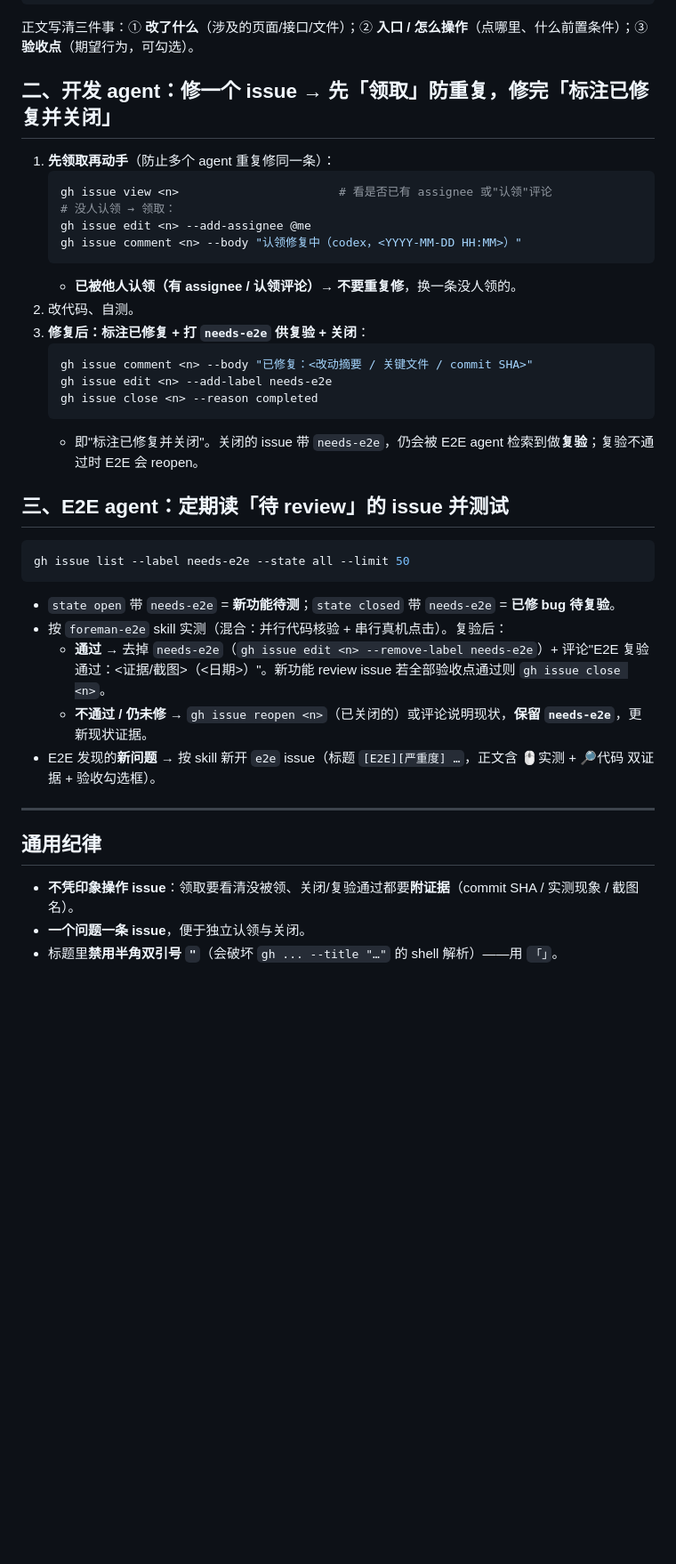
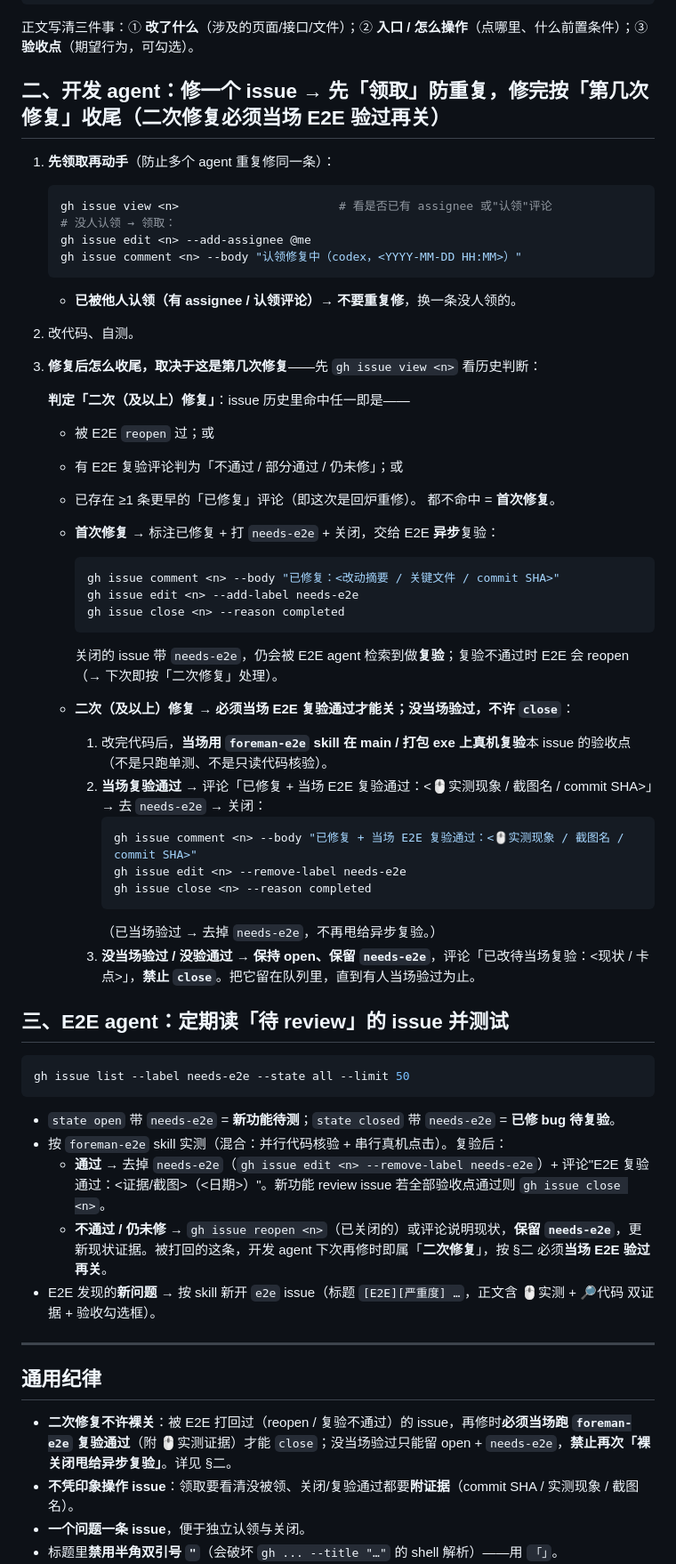
Before and after one commit to simplerjiang/agent-foreman, a Markdown page: AGENTS.md, the part around one of its changes. Shown at 89% size. Drawn GitHub-style; blank space fills up the shorter version.

Commit message:
docs(agents): require on-the-spot E2E pass before closing a second-time fix
A bug that E2E already bounced (reopen / 复验不通过) must not be closed again
by deferring to async re-verification. On a second (or later) fix the dev agent
must run foreman-e2e on the real app/exe and only close after it passes;
otherwise keep it open with needs-e2e.

- §二 split into first-fix (async defer, unchanged) vs second-fix (on-spot verify)
- §三 reopen note: a bounced issue becomes a "second fix" next round
- 通用纪律 + 一图流 updated to match

Co-Authored-By: Claude Opus 4.8 <noreply@anthropic.com>

````diff
--- a/AGENTS.md
+++ b/AGENTS.md
@@ -31,7 +31,7 @@ gh issue create --label needs-e2e --title "[Review] <功能名>" --body-file <bo
 ```
 正文写清三件事：① **改了什么**（涉及的页面/接口/文件）；② **入口 / 怎么操作**（点哪里、什么前置条件）；③ **验收点**（期望行为，可勾选）。
 
-## 二、开发 agent：修一个 issue → 先「领取」防重复，修完「标注已修复并关闭」
+## 二、开发 agent：修一个 issue → 先「领取」防重复，修完按「第几次修复」收尾（二次修复必须当场 E2E 验过再关）
 
 1. **先领取再动手**（防止多个 agent 重复修同一条）：
    ```bash
@@ -42,13 +42,32 @@ gh issue create --label needs-e2e --title "[Review] <功能名>" --body-file <bo
    ```
    - **已被他人认领（有 assignee / 认领评论）→ 不要重复修**，换一条没人领的。
 2. 改代码、自测。
-3. **修复后：标注已修复 + 打 `needs-e2e` 供复验 + 关闭**：
-   ```bash
-   gh issue comment <n> --body "已修复：<改动摘要 / 关键文件 / commit SHA>"
-   gh issue edit <n> --add-label needs-e2e
-   gh issue close <n> --reason completed
-   ```
-   - 即"标注已修复并关闭"。关闭的 issue 带 `needs-e2e`，仍会被 E2E agent 检索到做**复验**；复验不通过时 E2E 会 reopen。
+3. **修复后怎么收尾，取决于这是第几次修复**——先 `gh issue view <n>` 看历史判断：
+
+   **判定「二次（及以上）修复」**：issue 历史里命中任一即是——
+   - 被 E2E `reopen` 过；或
+   - 有 E2E 复验评论判为「不通过 / 部分通过 / 仍未修」；或
+   - 已存在 ≥1 条更早的「已修复」评论（即这次是回炉重修）。
+   都不命中 = **首次修复**。
+
+   - **首次修复** → 标注已修复 + 打 `needs-e2e` + 关闭，交给 E2E **异步**复验：
+     ```bash
+     gh issue comment <n> --body "已修复：<改动摘要 / 关键文件 / commit SHA>"
+     gh issue edit <n> --add-label needs-e2e
+     gh issue close <n> --reason completed
+     ```
+     关闭的 issue 带 `needs-e2e`，仍会被 E2E agent 检索到做**复验**；复验不通过时 E2E 会 reopen（→ 下次即按「二次修复」处理）。
+
+   - **二次（及以上）修复** → **必须当场 E2E 复验通过才能关；没当场验过，不许 `close`**：
+     1. 改完代码后，**当场用 `foreman-e2e` skill 在 main / 打包 exe 上真机复验**本 issue 的验收点（不是只跑单测、不是只读代码核验）。
+     2. **当场复验通过** → 评论「已修复 + 当场 E2E 复验通过：<🖱️实测现象 / 截图名 / commit SHA>」→ 去 `needs-e2e` → 关闭：
+        ```bash
+        gh issue comment <n> --body "已修复 + 当场 E2E 复验通过：<🖱️实测现象 / 截图名 / commit SHA>"
+        gh issue edit <n> --remove-label needs-e2e
+        gh issue close <n> --reason completed
+        ```
+        （已当场验过 → 去掉 `needs-e2e`，不再甩给异步复验。）
+     3. **没当场验过 / 没验通过** → **保持 open、保留 `needs-e2e`**，评论「已改待当场复验：<现状 / 卡点>」，**禁止 `close`**。把它留在队列里，直到有人当场验过为止。
 
 ## 三、E2E agent：定期读「待 review」的 issue 并测试
 
@@ -58,12 +77,13 @@ gh issue list --label needs-e2e --state all --limit 50
 - `state open` 带 `needs-e2e` = **新功能待测**；`state closed` 带 `needs-e2e` = **已修 bug 待复验**。
 - 按 `foreman-e2e` skill 实测（混合：并行代码核验 + 串行真机点击）。复验后：
   - **通过** → 去掉 `needs-e2e`（`gh issue edit <n> --remove-label needs-e2e`）+ 评论"E2E 复验通过：<证据/截图>（<日期>）"。新功能 review issue 若全部验收点通过则 `gh issue close <n>`。
-  - **不通过 / 仍未修** → `gh issue reopen <n>`（已关闭的）或评论说明现状，**保留 `needs-e2e`**，更新现状证据。
+  - **不通过 / 仍未修** → `gh issue reopen <n>`（已关闭的）或评论说明现状，**保留 `needs-e2e`**，更新现状证据。被打回的这条，开发 agent 下次再修时即属「**二次修复**」，按 §二 必须**当场 E2E 验过再关**。
 - E2E 发现的**新问题** → 按 skill 新开 `e2e` issue（标题 `[E2E][严重度] …`，正文含 🖱️实测 + 🔎代码 双证据 + 验收勾选框）。
 
 ---
 
 ## 通用纪律
+- **二次修复不许裸关**：被 E2E 打回过（reopen / 复验不通过）的 issue，再修时**必须当场跑 `foreman-e2e` 复验通过**（附 🖱️实测证据）才能 `close`；没当场验过只能留 open + `needs-e2e`，**禁止再次「裸关闭甩给异步复验」**。详见 §二。
 - **不凭印象操作 issue**：领取要看清没被领、关闭/复验通过都要**附证据**（commit SHA / 实测现象 / 截图名）。
 - **一个问题一条 issue**，便于独立认领与关闭。
 - 标题里**禁用半角双引号 `"`**（会破坏 `gh ... --title "…"` 的 shell 解析）——用 `「」`。
````
Also changed, not shown: other parts of AGENTS.md (+10 -7 lines).
